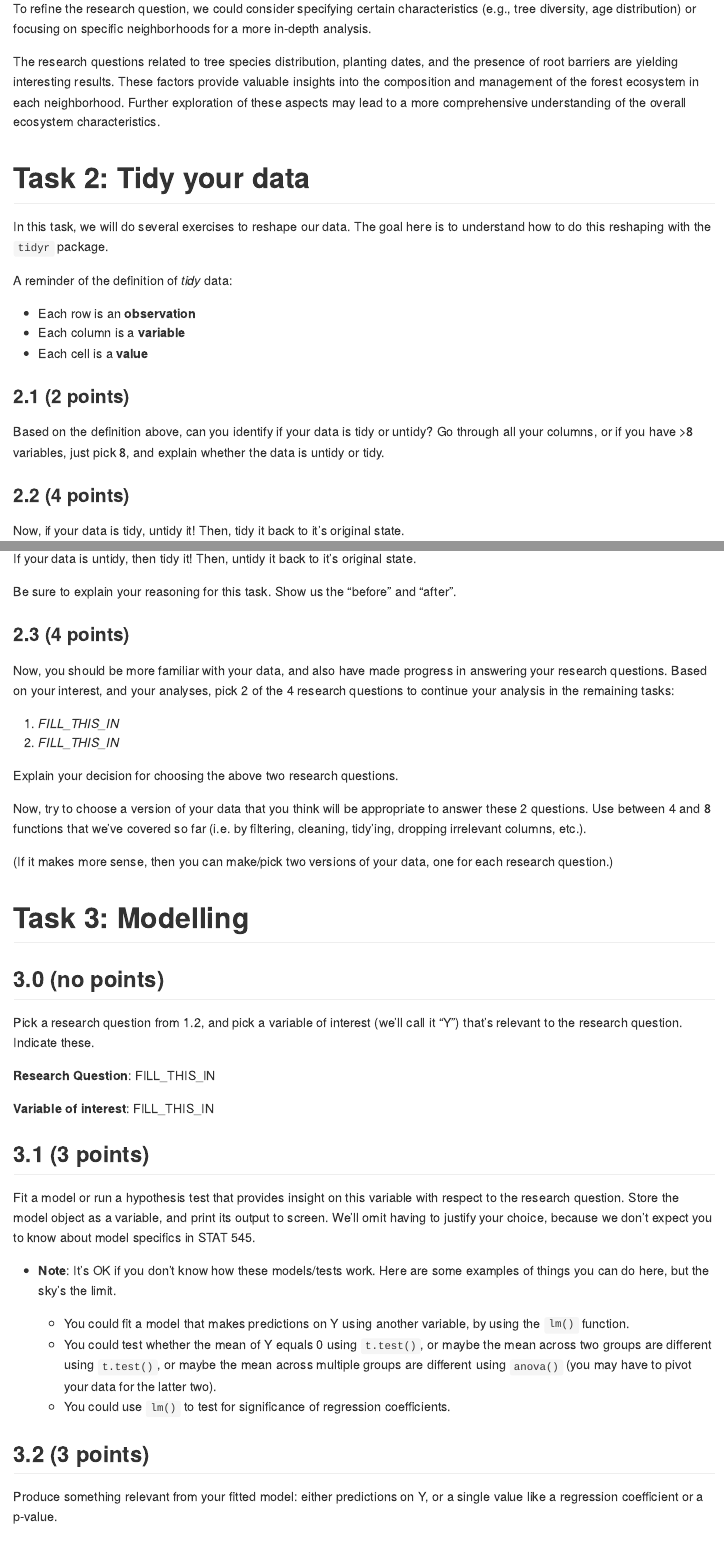
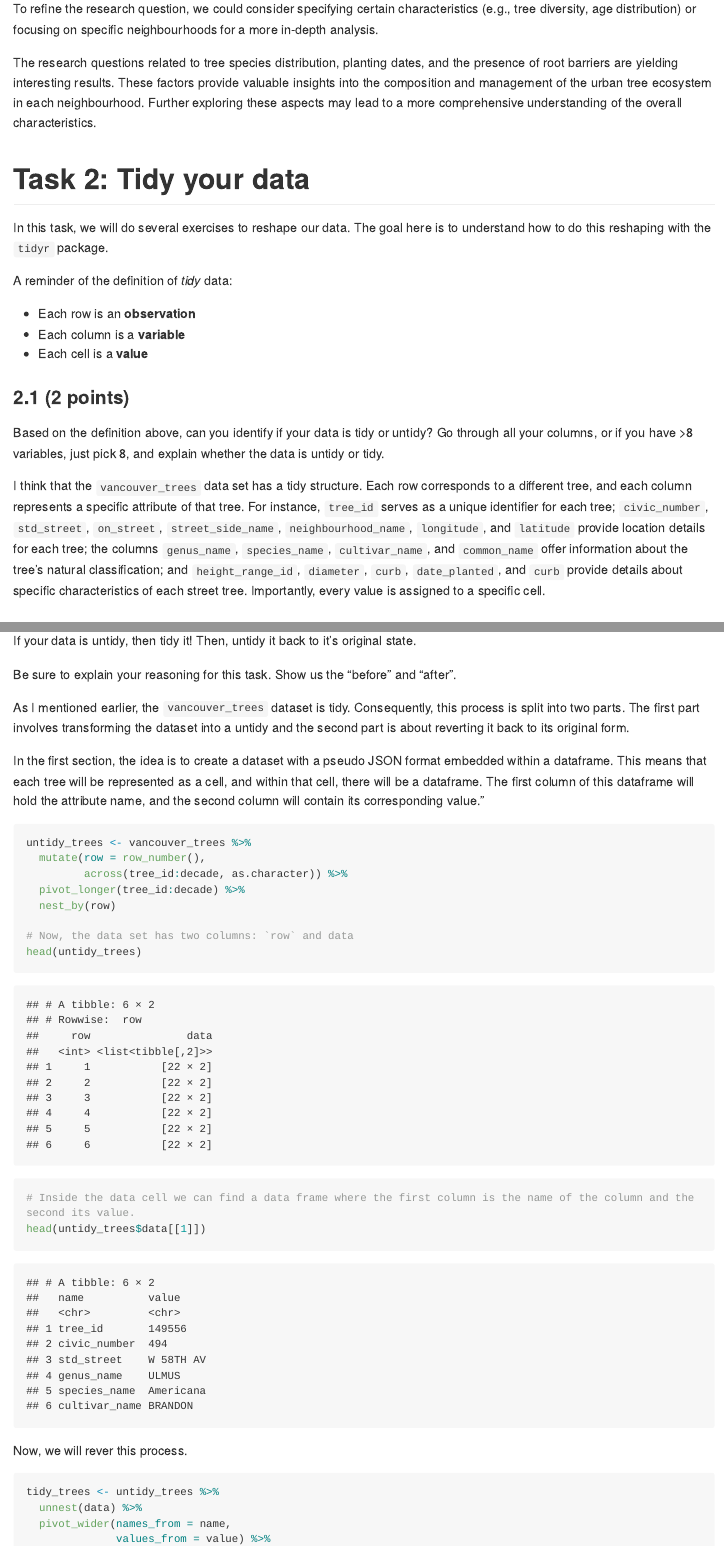
Before and after one commit to stat545ubc-2023/mda-JavierMtzRdz, an R Markdown document (mini-project-2/mini-project-2.Rmd): the page in a window 1100 px wide, from 12090 px down before the commit and from 12060 px down after it, so that both start at the same text, and a second part further down, joined at a grey line. The pictures show the output file mini-project-2/mini-project-2.md that the author committed with the source, drawn offline in the style of GitHub; long lines of code are wrapped.

Commit message:
Update of mini-project-2

````diff
--- a/mini-project-2/mini-project-2.Rmd
+++ b/mini-project-2/mini-project-2.Rmd
@@ -434,7 +435,7 @@
 
 To refine the research question, we could consider specifying certain characteristics (e.g., tree diversity, age distribution) or focusing on specific neighbourhoods for a more in-depth analysis.
 
-The research questions related to tree species distribution, planting dates, and the presence of root barriers are yielding interesting results. These factors provide valuable insights into the composition and management of the forest ecosystem in each neighbourhood. Further exploring these aspects may lead to a more comprehensive understanding of the overall ecosystem characteristics.
+The research questions related to tree species distribution, planting dates, and the presence of root barriers are yielding interesting results. These factors provide valuable insights into the composition and management of the urban tree ecosystem in each neighbourhood. Further exploring these aspects may lead to a more comprehensive understanding of the overall  characteristics.
 <!----------------------------------------------------------------------------->
 
 # Task 2: Tidy your data
@@ -452,7 +453,7 @@
 Based on the definition above, can you identify if your data is tidy or untidy? Go through all your columns, or if you have \>8 variables, just pick 8, and explain whether the data is untidy or tidy.
 
 <!--------------------------- Start your work below --------------------------->
-
+I think that the `vancouver_trees` data set has a tidy structure. Each row corresponds to a different tree, and each column represents a specific attribute of that tree. For instance, `tree_id` serves as a unique identifier for each tree; `civic_number`, `std_street`, `on_street`, `street_side_name`, `neighbourhood_name`, `longitude`, and `latitude` provide location details for each tree; the columns `genus_name`, `species_name`, `cultivar_name`, and `common_name` offer information about the tree's natural classification; and `height_range_id`, `diameter`, `curb`, `date_planted`, and `curb` provide details about specific characteristics of each street tree. Importantly, every value is assigned to a specific cell.
 <!----------------------------------------------------------------------------->
 
 ### 2.2 (4 points)
@@ -465,3 +466,27 @@
 
 <!--------------------------- Start your work below --------------------------->
 
+As I mentioned earlier, the `vancouver_trees` dataset is tidy. Consequently, this process is split into two parts. The first part involves transforming the dataset into a untidy and the second part is about reverting it back to its original form.
+
+In the first section, the idea is to create a dataset with a pseudo JSON format embedded within a dataframe. This means that each tree will be represented as a cell, and within that cell, there will be a dataframe. The first column of this dataframe will hold the attribute name, and the second column will contain its corresponding value."
+
+```{r}
+untidy_trees <- vancouver_trees %>%
+  mutate(row = row_number(),
+         across(tree_id:decade, as.character)) %>%
+  pivot_longer(tree_id:decade) %>%
+  nest_by(row)
+
+# Now, the data set has two columns: `row` and data
+head(untidy_trees)
+
+# Inside the data cell we can find a data frame where the first column is the name of the column and the second its value.
+head(untidy_trees$data[[1]])
+```
+Now, we will rever this process.
+
+```{r}
+tidy_trees <- untidy_trees %>%
+  unnest(data) %>%
+  pivot_wider(names_from = name,
+              values_from = value) %>%
@@ -498,9 +530,9 @@
 
 <!-------------------------- Start your work below ---------------------------->
 
-**Research Question**: FILL_THIS_IN
+**Research Question**: How are tree diameters distributed across neighbourhoods?
 
-**Variable of interest**: FILL_THIS_IN
+**Variable of interest**: diameters
 
 <!----------------------------------------------------------------------------->
 
````
Also changed, not shown: mini-project-2/README.md (added), mini-project-2/mini-project-2.md, mini-project-2/mini-project-2_files/figure-gfm/unnamed-chunk-13-1.png (added), mini-project-2/mini-project-2.Rmd (39 more changed lines), 1 other file.
